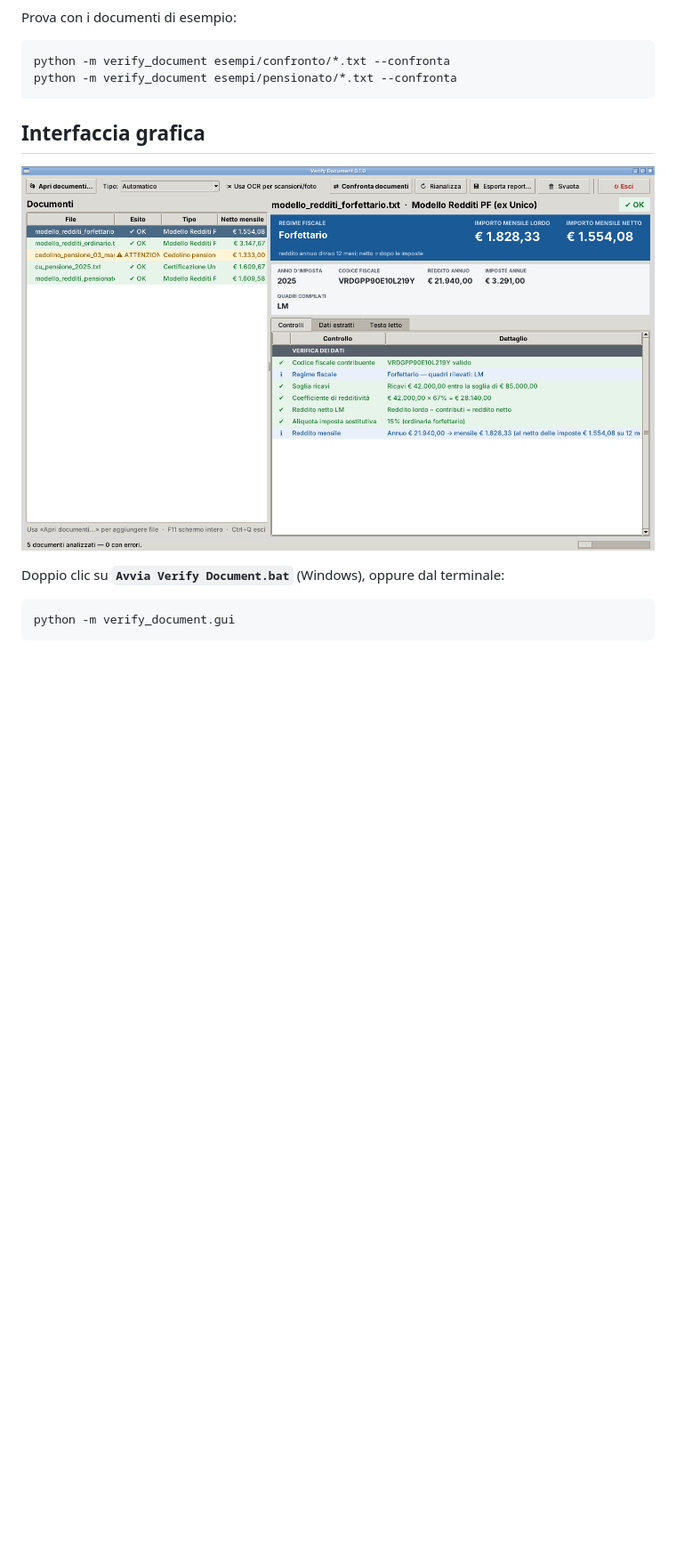
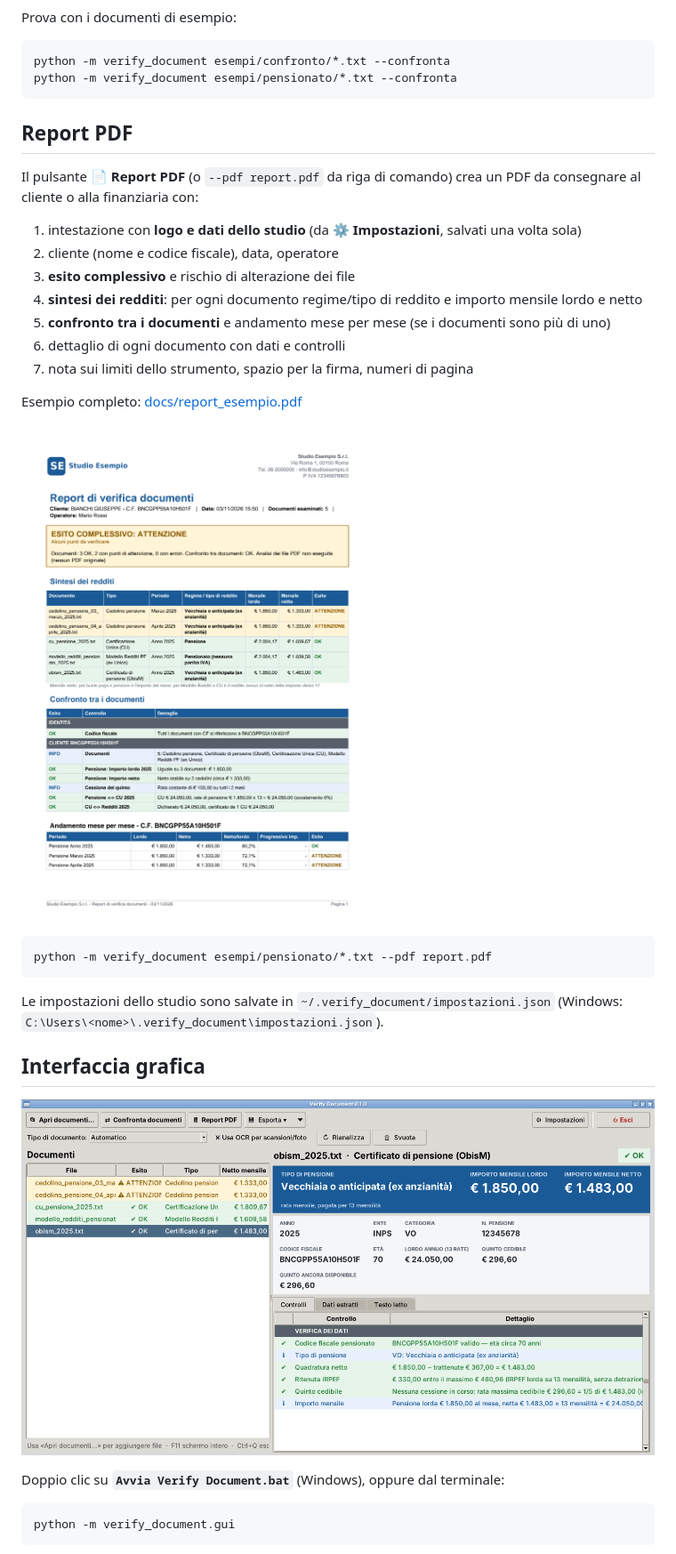
Before and after one commit to andreamarrano69-beep/Verify_Document, a Markdown page: README.md, the part around one of its changes. Shown at 89% size. Drawn GitHub-style; pictures changed too: docs/interfaccia.png, docs/report_pdf.png (added); blank space fills up the shorter version.

````diff
--- a/README.md
+++ b/README.md
@@ -121,6 +121,30 @@ python -m verify_document esempi/confronto/*.txt --confronta
 python -m verify_document esempi/pensionato/*.txt --confronta
 ```
 
+## Report PDF
+
+Il pulsante **📄 Report PDF** (o `--pdf report.pdf` da riga di comando) crea un PDF da consegnare
+al cliente o alla finanziaria con:
+
+1. intestazione con **logo e dati dello studio** (da **⚙ Impostazioni**, salvati una volta sola)
+2. cliente (nome e codice fiscale), data, operatore
+3. **esito complessivo** e rischio di alterazione dei file
+4. **sintesi dei redditi**: per ogni documento regime/tipo di reddito e importo mensile lordo e netto
+5. **confronto tra i documenti** e andamento mese per mese (se i documenti sono più di uno)
+6. dettaglio di ogni documento con dati e controlli
+7. nota sui limiti dello strumento, spazio per la firma, numeri di pagina
+
+Esempio completo: [docs/report_esempio.pdf](docs/report_esempio.pdf)
+
+![Report PDF](docs/report_pdf.png)
+
+```bash
+python -m verify_document esempi/pensionato/*.txt --pdf report.pdf
+```
+
+Le impostazioni dello studio sono salvate in `~/.verify_document/impostazioni.json`
+(Windows: `C:\Users\<nome>\.verify_document\impostazioni.json`).
+
 ## Interfaccia grafica
 
 ![Interfaccia grafica](docs/interfaccia.png)
````
Also changed, not shown: other parts of README.md (+5 -2 lines), docs/logo_esempio.png (added), 13 other files.
